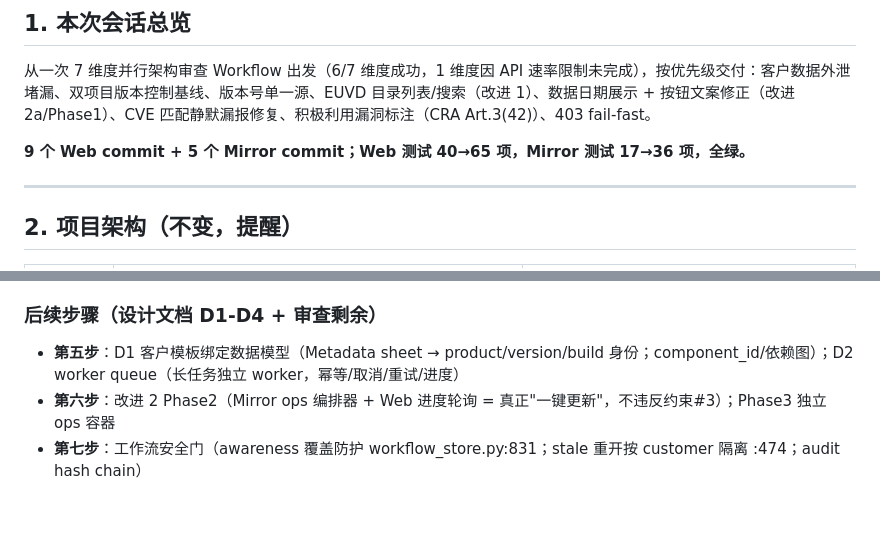
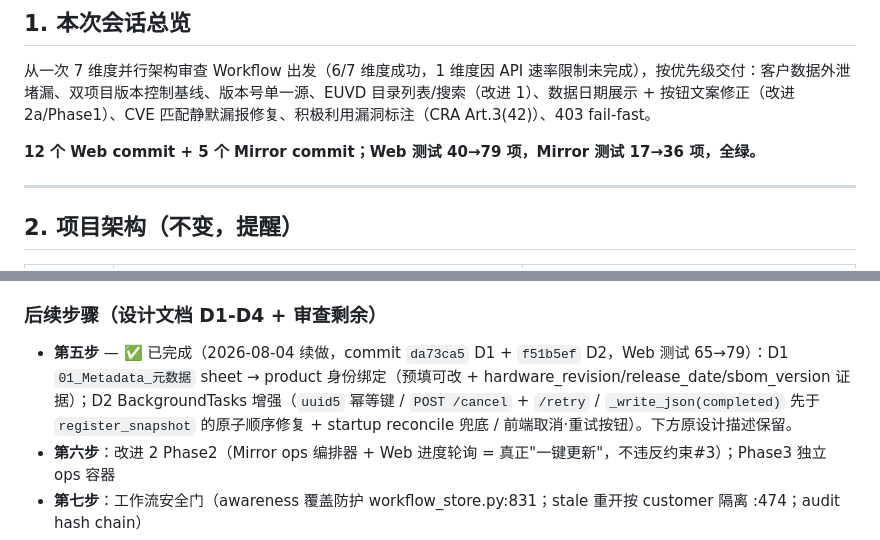
Before and after one commit to guanding/euvd-dependency-workbench, a Markdown page: docs/SESSION_HANDOFF_2026-08-04.md, 2 parts joined by grey strips. Rendered like a GitHub page; blank space fills up the shorter version.

Commit message:
docs: §1/§6 第五步完成（D1/D2，Web 12 commit / 79 测试）

```diff
--- a/docs/SESSION_HANDOFF_2026-08-04.md
+++ b/docs/SESSION_HANDOFF_2026-08-04.md
@@ -11,7 +11,7 @@
 
 从一次 7 维度并行架构审查 Workflow 出发（6/7 维度成功，1 维度因 API 速率限制未完成），按优先级交付：客户数据外泄堵漏、双项目版本控制基线、版本号单一源、EUVD 目录列表/搜索（改进 1）、数据日期展示 + 按钮文案修正（改进 2a/Phase1）、CVE 匹配静默漏报修复、积极利用漏洞标注（CRA Art.3(42)）、403 fail-fast。
 
-**9 个 Web commit + 5 个 Mirror commit；Web 测试 40→65 项，Mirror 测试 17→36 项，全绿。**
+**12 个 Web commit + 5 个 Mirror commit；Web 测试 40→79 项，Mirror 测试 17→36 项，全绿。**
 
 ---
 
@@ -139,7 +139,7 @@ curl -fsS http://127.0.0.1:8090/api/health  # snapshot_sha256 一致
 - 复杂度：涉及 import 函数事务边界重构；可测；中风险
 
 ### 后续步骤（设计文档 D1-D4 + 审查剩余）
-- **第五步**：D1 客户模板绑定数据模型（Metadata sheet → product/version/build 身份；component_id/依赖图）；D2 worker queue（长任务独立 worker，幂等/取消/重试/进度）
+- **第五步** — ✅ 已完成（2026-08-04 续做，commit `da73ca5` D1 + `f51b5ef` D2，Web 测试 65→79）：D1 `01_Metadata_元数据` sheet → product 身份绑定（预填可改 + hardware_revision/release_date/sbom_version 证据）；D2 BackgroundTasks 增强（`uuid5` 幂等键 / `POST /cancel` + `/retry` / `_write_json(completed)` 先于 `register_snapshot` 的原子顺序修复 + startup reconcile 兜底 / 前端取消·重试按钮）。下方原设计描述保留。
 - **第六步**：改进 2 Phase2（Mirror ops 编排器 + Web 进度轮询 = 真正"一键更新"，不违反约束#3）；Phase3 独立 ops 容器
 - **第七步**：工作流安全门（awareness 覆盖防护 workflow_store.py:831；stale 重开按 customer 隔离 :474；audit hash chain）
 - **D3**：工程化发布（CI lint/unit/contract/E2E/dep scan/image scan；签名 SBOM+provenance；性能/故障注入测试）
```
